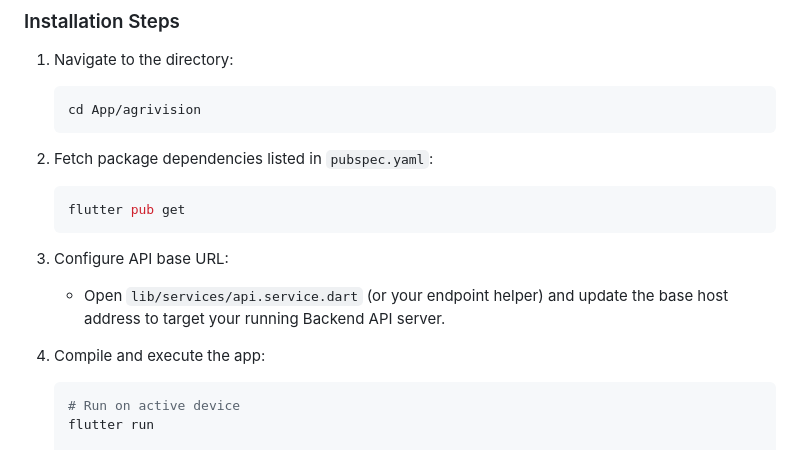
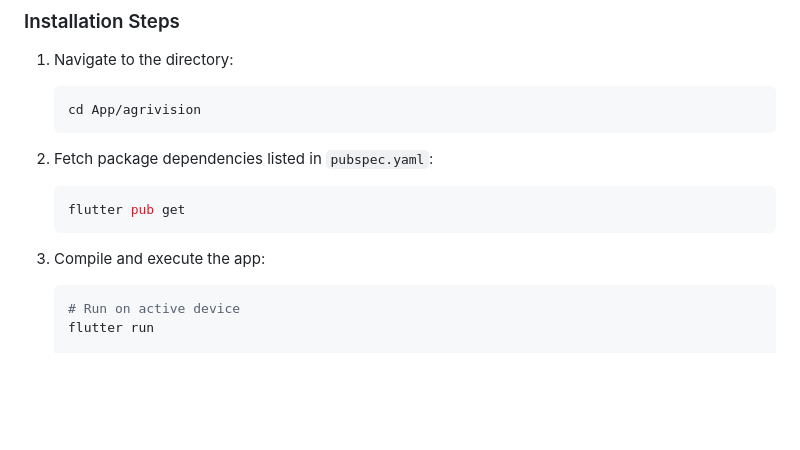
Before and after one commit to AgriVision-AGRIAI/AgriVision, a Markdown page: App/agrivision/README.md, the part around the change. Drawn GitHub-style; blank space fills up the shorter version.

````diff
--- a/App/agrivision/README.md
+++ b/App/agrivision/README.md
@@ -81,10 +81,7 @@ Leveraging device cameras, users capture leaf abnormalities. The application tra
     flutter pub get
     ```
 
-3.  Configure API base URL:
-    *   Open `lib/services/api.service.dart` (or your endpoint helper) and update the base host address to target your running Backend API server.
-
-4.  Compile and execute the app:
+3.  Compile and execute the app:
     ```bash
     # Run on active device
     flutter run
````
